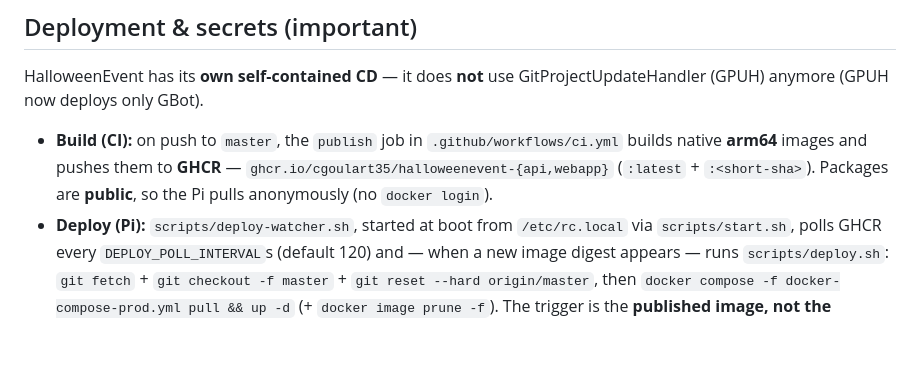
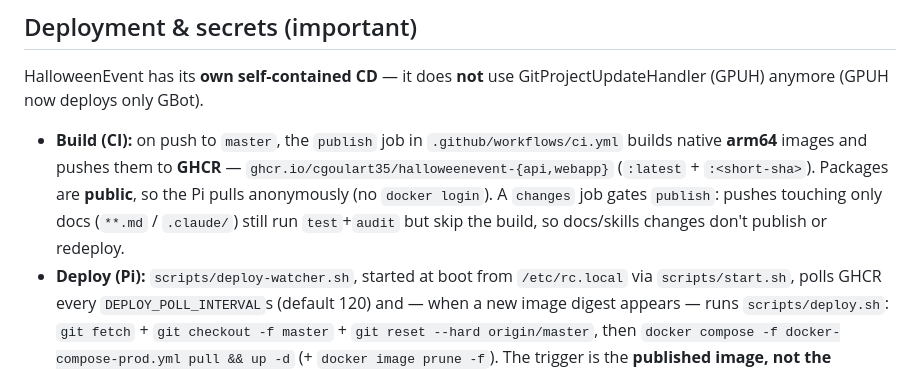
Before and after one commit to cgoulart35/HalloweenEvent, a Markdown page: CLAUDE.md, the part around the change. GitHub-like rendering; blank space fills up the shorter version.

```diff
--- a/CLAUDE.md
+++ b/CLAUDE.md
@@ -157,6 +157,8 @@ anymore (GPUH now deploys only GBot).
 - **Build (CI):** on push to `master`, the `publish` job in `.github/workflows/ci.yml` builds native
   **arm64** images and pushes them to **GHCR** — `ghcr.io/cgoulart35/halloweenevent-{api,webapp}`
   (`:latest` + `:<short-sha>`). Packages are **public**, so the Pi pulls anonymously (no `docker login`).
+  A `changes` job gates `publish`: pushes touching only docs (`**.md` / `.claude/`) still run
+  `test`+`audit` but skip the build, so docs/skills changes don't publish or redeploy.
 - **Deploy (Pi):** `scripts/deploy-watcher.sh`, started at boot from `/etc/rc.local` via
   `scripts/start.sh`, polls GHCR every `DEPLOY_POLL_INTERVAL`s (default 120) and — when a new image
   digest appears — runs `scripts/deploy.sh`: `git fetch` + `git checkout -f master` +
```
Also changed, not shown: README.md (+2 -1 lines).
